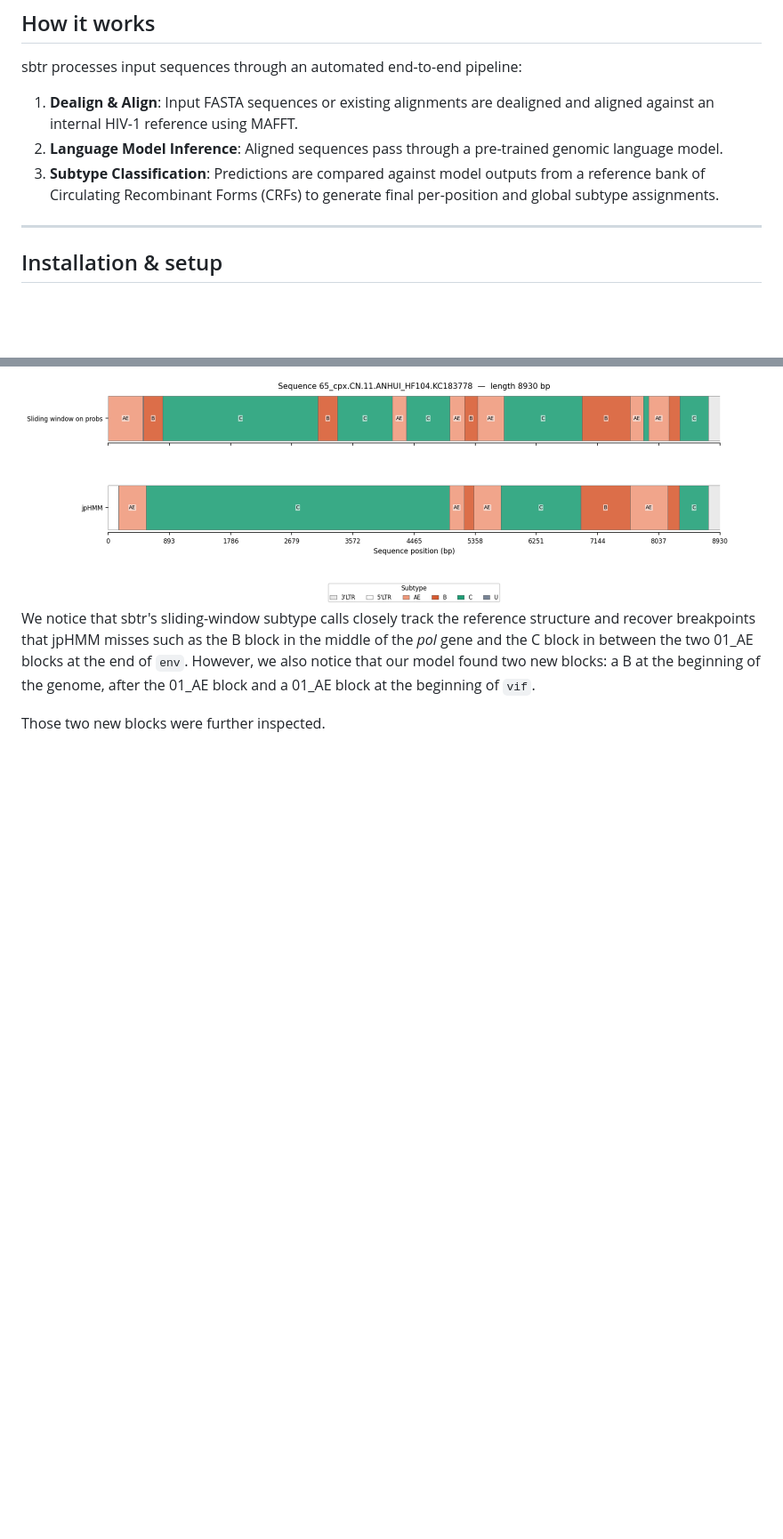
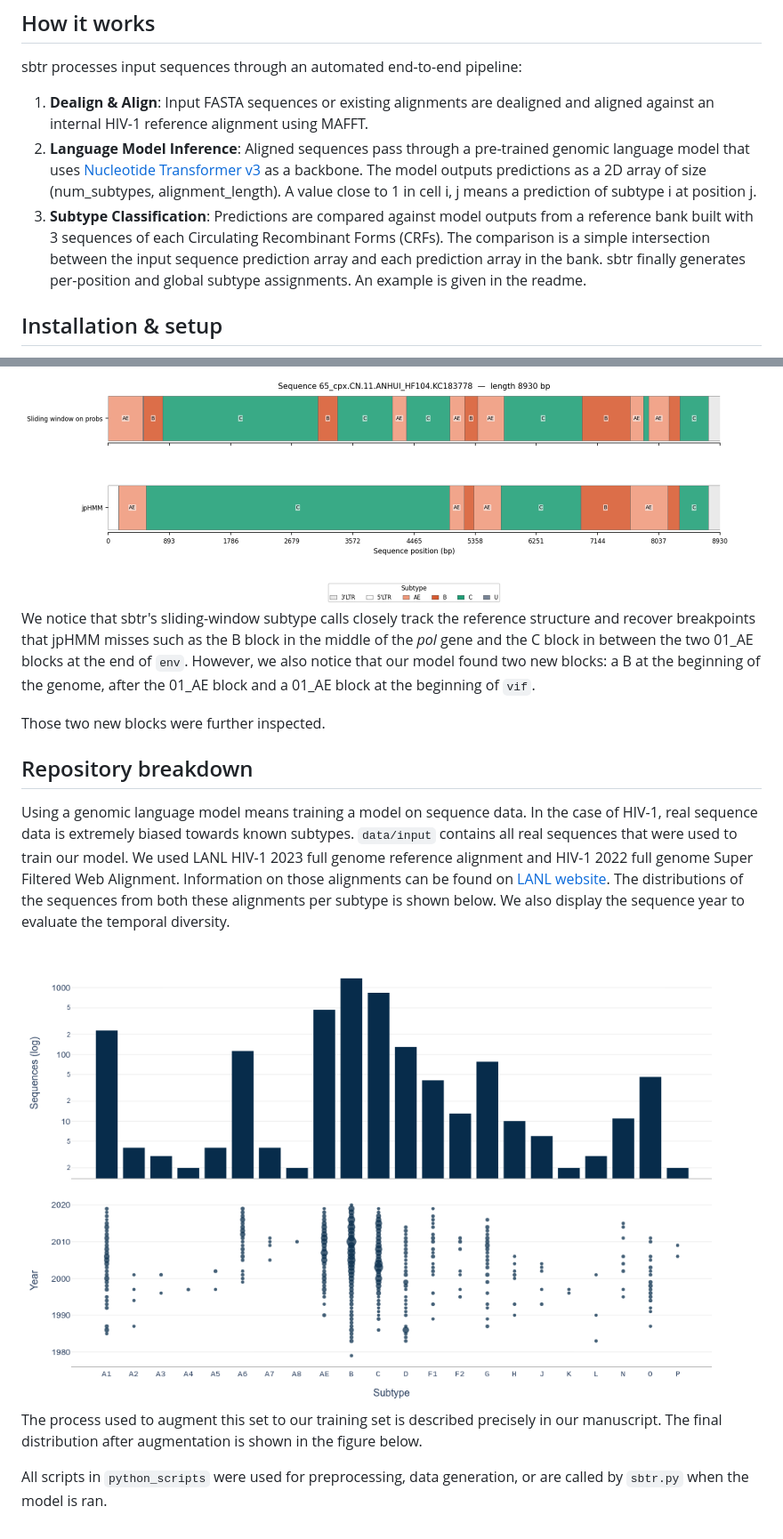
Before and after one commit to oanoufa/sbtr, a Markdown page: README.md, 2 parts joined by grey strips. Shown at 89% size. Rendered like a GitHub page; pictures changed too: figs/readme/ref_ali_dist.png (added); blank space fills up the shorter version.

Commit message:
readme, new fig in seq_gen

```diff
--- a/README.md
+++ b/README.md
@@ -10,11 +10,11 @@
 ## How it works
 
 sbtr processes input sequences through an automated end-to-end pipeline:
-1. **Dealign & Align**: Input FASTA sequences or existing alignments are dealigned and aligned against an internal HIV-1 reference using MAFFT.
-2. **Language Model Inference**: Aligned sequences pass through a pre-trained genomic language model.
-3. **Subtype Classification**: Predictions are compared against model outputs from a reference bank of Circulating Recombinant Forms (CRFs) to generate final per-position and global subtype assignments.
+1. **Dealign & Align**: Input FASTA sequences or existing alignments are dealigned and aligned against an internal HIV-1 reference alignment using MAFFT.
+2. **Language Model Inference**: Aligned sequences pass through a pre-trained genomic language model that uses [Nucleotide Transformer v3](https://huggingface.co/spaces/InstaDeepAI/ntv3) as a backbone. The model outputs predictions as a 2D array of size (num_subtypes, alignment_length). A value close to 1 in cell i, j means a prediction of subtype i at position j.
+3. **Subtype Classification**: Predictions are compared against model outputs from a reference bank built with 3 sequences of each Circulating Recombinant Forms (CRFs). The comparison is a simple intersection between the input sequence prediction array and each prediction array in the bank. sbtr finally generates per-position and global subtype assignments. An example is given in the readme.
 
----
+
 
 ## Installation & setup
 
@@ -174,3 +173,18 @@ This 1D representation compares our results to the output of jpHMM. jpHMM was us
 We notice that sbtr's sliding-window subtype calls closely track the reference structure and recover breakpoints that jpHMM misses such as the B block in the middle of the *pol* gene and the C block in between the two 01_AE blocks at the end of `env`. However, we also notice that our model found two new blocks: a B at the beginning of the genome, after the 01_AE block and a 01_AE block at the beginning of `vif`.
 
 Those two new blocks were further inspected.
+
+
+
+
+## Repository breakdown
+
+Using a genomic language model means training a model on sequence data. In the case of HIV-1, real sequence data is extremely biased towards known subtypes. `data/input` contains all real sequences that were used to train our model. We used LANL HIV-1 2023 full genome reference alignment and HIV-1 2022 full genome Super Filtered Web Alignment. Information on those alignments can be found on [LANL website](https://www.hiv.lanl.gov/content/sequence/NEWALIGN/align.html). The distributions of the sequences from both these alignments per subtype is shown below. We also display the sequence year to evaluate the temporal diversity.
+
+<img src="figs/readme/ref_ali_dist.png" width="800">
+
+The process used to augment this set to our training set is described precisely in our manuscript. The final distribution after augmentation is shown in the figure below.
+
+
+
+All scripts in `python_scripts` were used for preprocessing, data generation, or are called by `sbtr.py` when the model is ran.
```
Also changed, not shown: other parts of README.md (+9 -10 lines), 2 other files.
